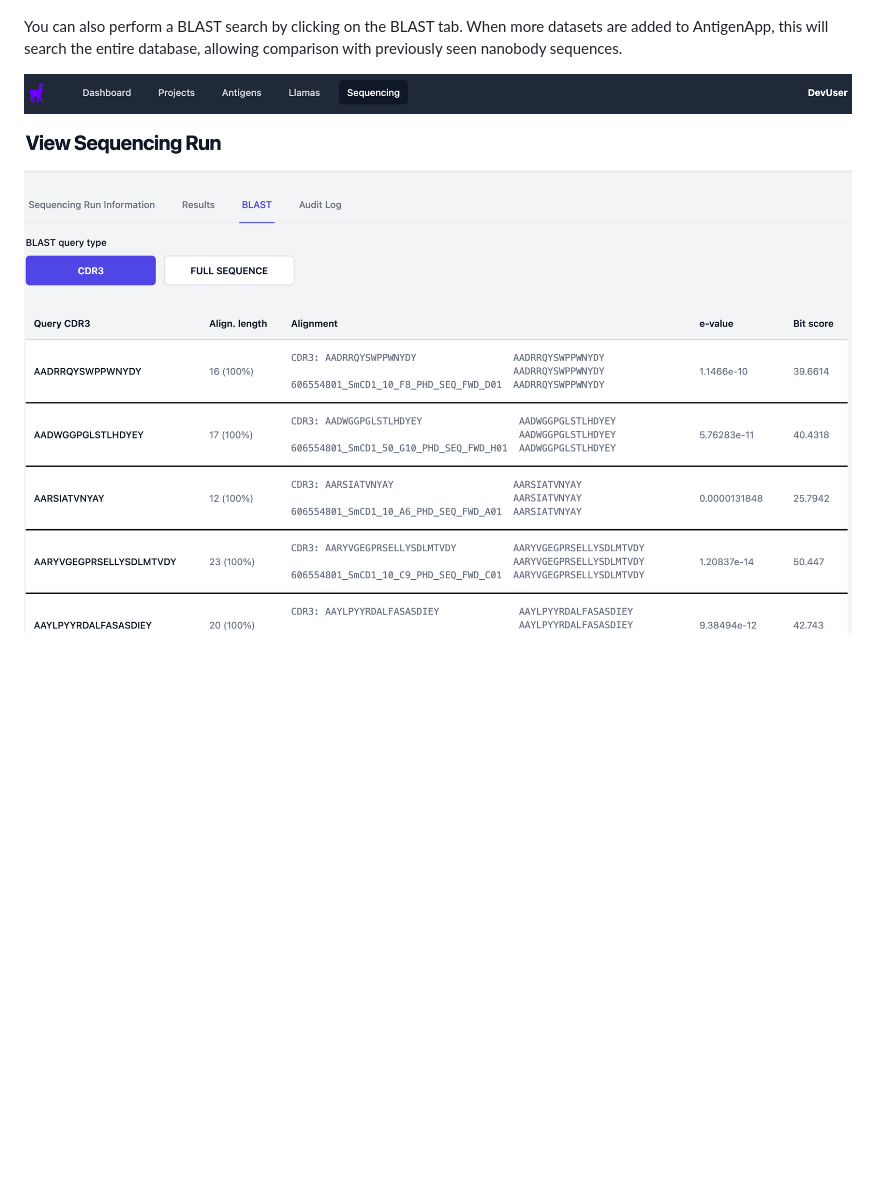
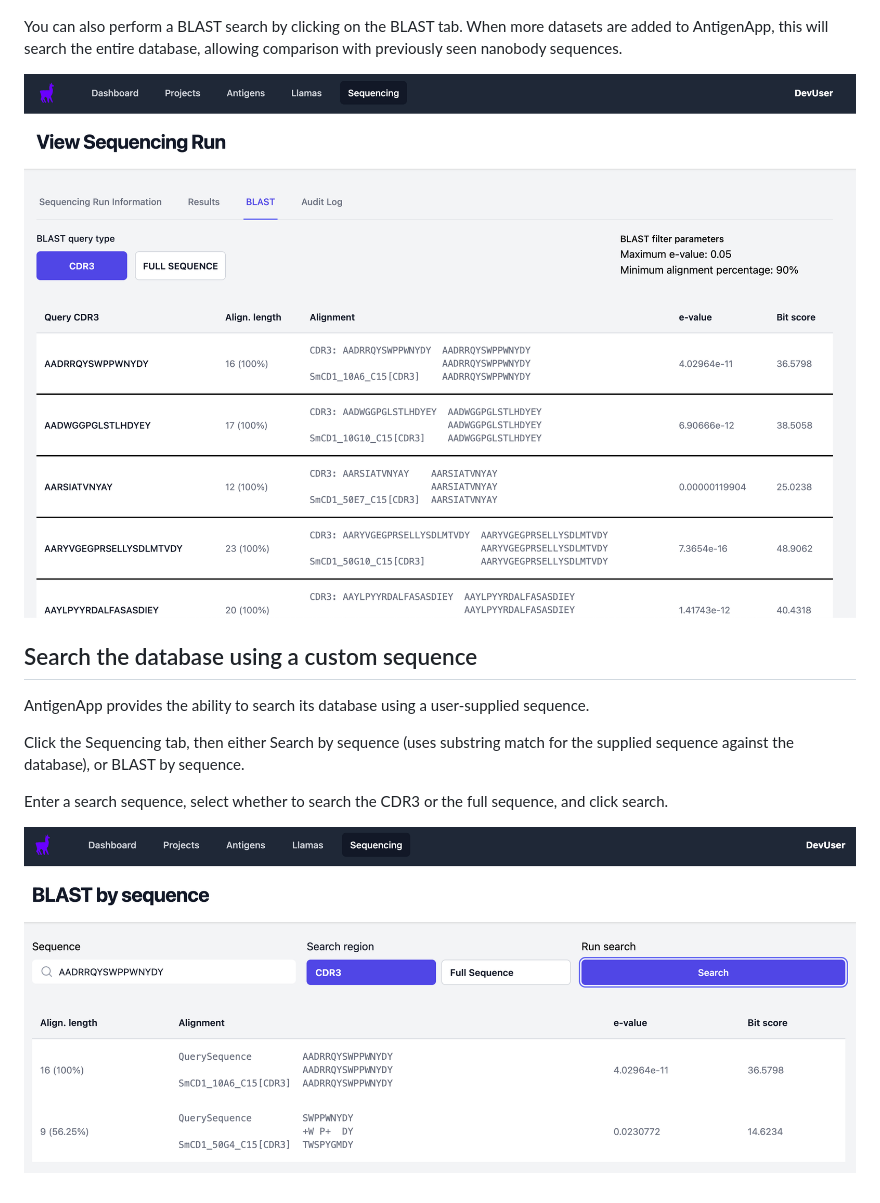
Before and after one commit to rosalindfranklininstitute/antigen-app, a Markdown page: docs/TUTORIAL.md, the part around the change. GitHub-like rendering; pictures changed too: docs/screenshots/antigenapp-sequencing-results-blast-by-user-supplied-sequence.png (added), docs/screenshots/antigenapp-sequencing-run-results-blast-cdr3.png; blank space fills up the shorter version.

Commit message:
docs: search using custom sequence

```diff
--- a/docs/TUTORIAL.md
+++ b/docs/TUTORIAL.md
@@ -126,3 +126,13 @@ You can then view the sequencing results by clicking on the Results tab.
 You can also perform a BLAST search by clicking on the BLAST tab. When more datasets are added to AntigenApp, this will search the entire database, allowing comparison with previously seen nanobody sequences.
 
 ![AntigenApp View Sequencing Run Results BLAST search by CDR3](screenshots/antigenapp-sequencing-run-results-blast-cdr3.png)
+
+## Search the database using a custom sequence
+
+AntigenApp provides the ability to search its database using a user-supplied sequence.
+
+Click the Sequencing tab, then either Search by sequence (uses substring match for the supplied sequence against the database), or BLAST by sequence.
+
+Enter a search sequence, select whether to search the CDR3 or the full sequence, and click search.
+
+![AntigenApp BLAST search database using user-supplied sequence](screenshots/antigenapp-sequencing-results-blast-by-user-supplied-sequence.png)
```
